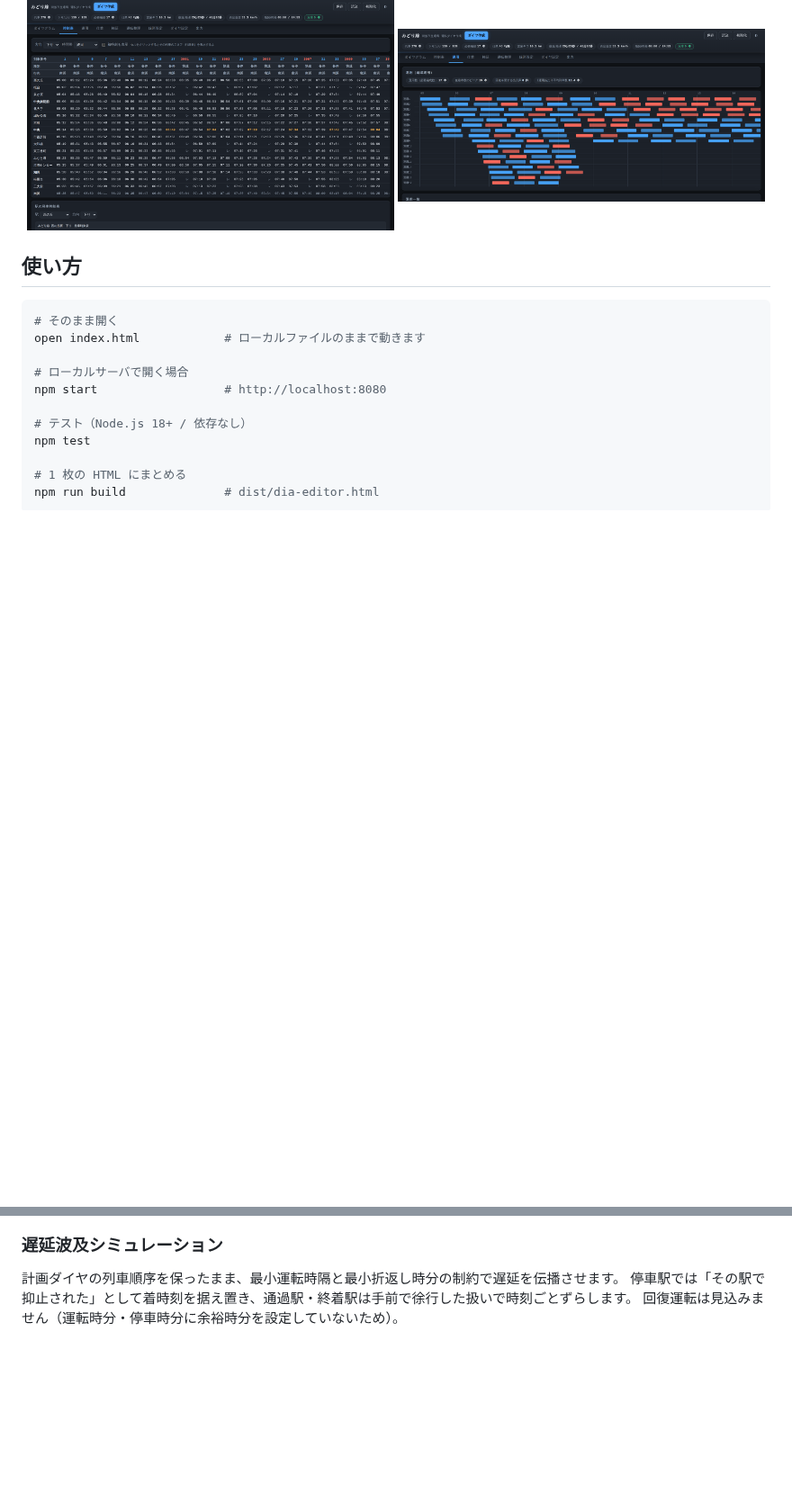
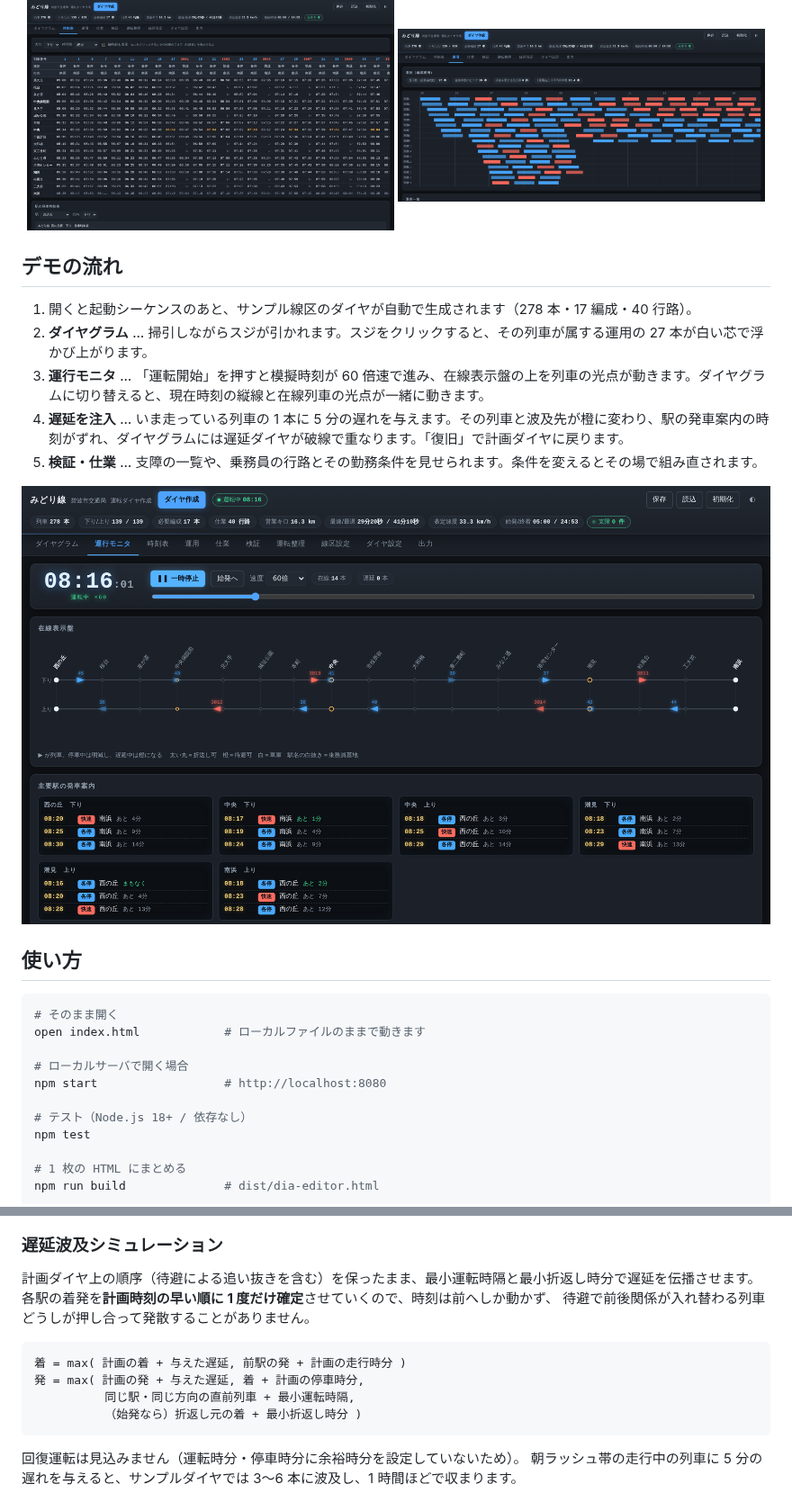
Before and after one commit to likipong/test2, a Markdown page: README.md, 2 parts joined by grey strips. Shown at 90% size. Rendered like a GitHub page; pictures changed too: docs/screenshot-monitor.png (added); blank space fills up the shorter version.

````diff
--- a/README.md
+++ b/README.md
@@ -31,6 +33,16 @@
   <img src="docs/screenshot-timetable.png" width="49%" alt="時刻表">
   <img src="docs/screenshot-duty.png" width="49%" alt="運用">
 </p>
+
+## デモの流れ
+
+1. 開くと起動シーケンスのあと、サンプル線区のダイヤが自動で生成されます（278 本・17 編成・40 行路）。
+2. **ダイヤグラム** … 掃引しながらスジが引かれます。スジをクリックすると、その列車が属する運用の 27 本が白い芯で浮かび上がります。
+3. **運行モニタ** … 「運転開始」を押すと模擬時刻が 60 倍速で進み、在線表示盤の上を列車の光点が動きます。ダイヤグラムに切り替えると、現在時刻の縦線と在線列車の光点が一緒に動きます。
+4. **遅延を注入** … いま走っている列車の 1 本に 5 分の遅れを与えます。その列車と波及先が橙に変わり、駅の発車案内の時刻がずれ、ダイヤグラムには遅延ダイヤが破線で重なります。「復旧」で計画ダイヤに戻ります。
+5. **検証・仕業** … 支障の一覧や、乗務員の行路とその勤務条件を見せられます。条件を変えるとその場で組み直されます。
+
+![運行モニタ](docs/screenshot-monitor.png)
 
 ## 使い方
 
@@ -130,9 +142,19 @@ npm run build              # dist/dia-editor.html
 
 ### 遅延波及シミュレーション
 
-計画ダイヤの列車順序を保ったまま、最小運転時隔と最小折返し時分の制約で遅延を伝播させます。
-停車駅では「その駅で抑止された」として着時刻を据え置き、通過駅・終着駅は手前で徐行した扱いで時刻ごとずらします。
+計画ダイヤ上の順序（待避による追い抜きを含む）を保ったまま、最小運転時隔と最小折返し時分で遅延を伝播させます。
+各駅の着発を**計画時刻の早い順に 1 度だけ確定**させていくので、時刻は前へしか動かず、
+待避で前後関係が入れ替わる列車どうしが押し合って発散することがありません。
+
+```
+着 = max( 計画の着 + 与えた遅延, 前駅の発 + 計画の走行時分 )
+発 = max( 計画の発 + 与えた遅延, 着 + 計画の停車時分,
+          同じ駅・同じ方向の直前列車 + 最小運転時隔,
+          （始発なら）折返し元の着 + 最小折返し時分 )
+```
+
 回復運転は見込みません（運転時分・停車時分に余裕時分を設定していないため）。
+朝ラッシュ帯の走行中の列車に 5 分の遅れを与えると、サンプルダイヤでは 3〜6 本に波及し、1 時間ほどで収まります。
 
 ![運転整理](docs/screenshot-disrupt.png)
 
````
Also changed, not shown: other parts of README.md (+4 -1 lines), docs/screenshot-boot.png (added), 9 other files.
